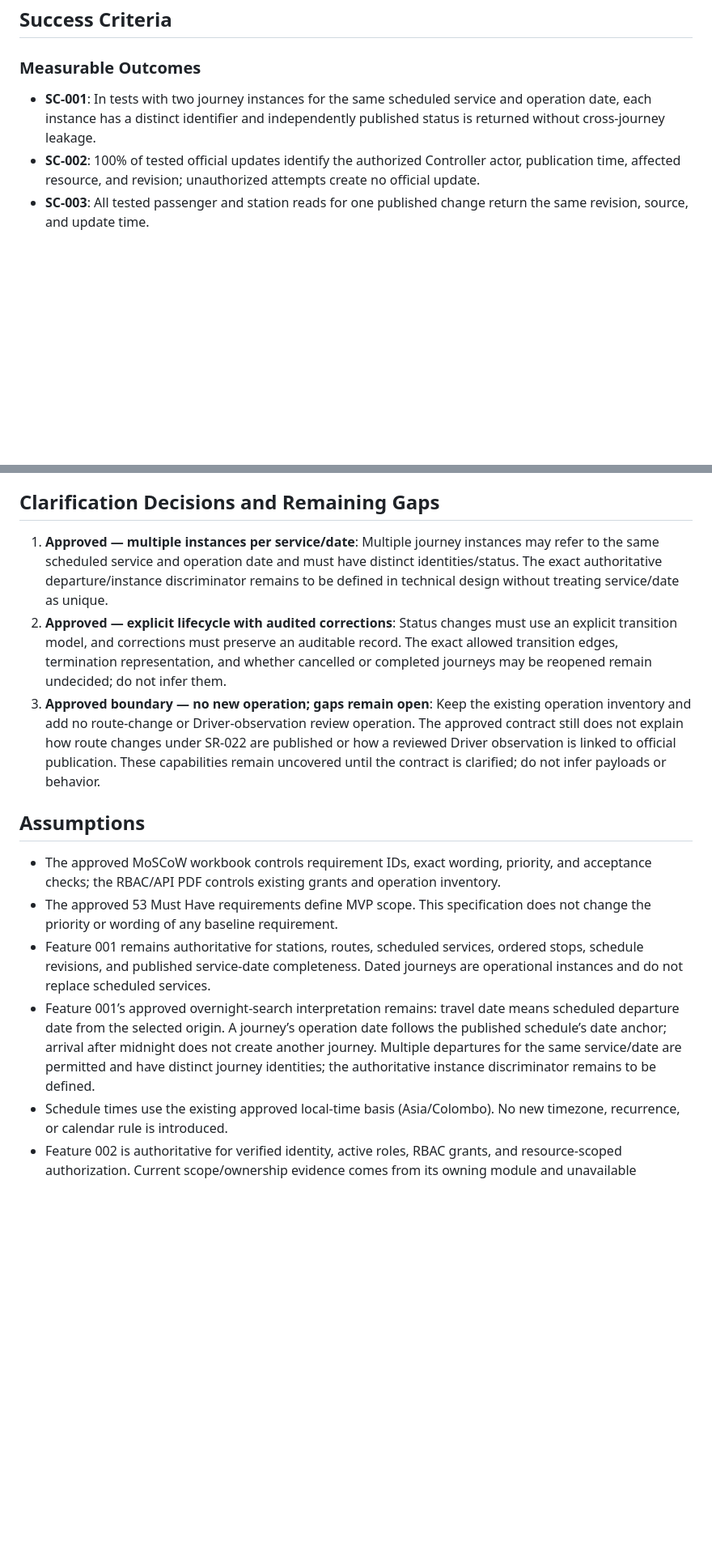
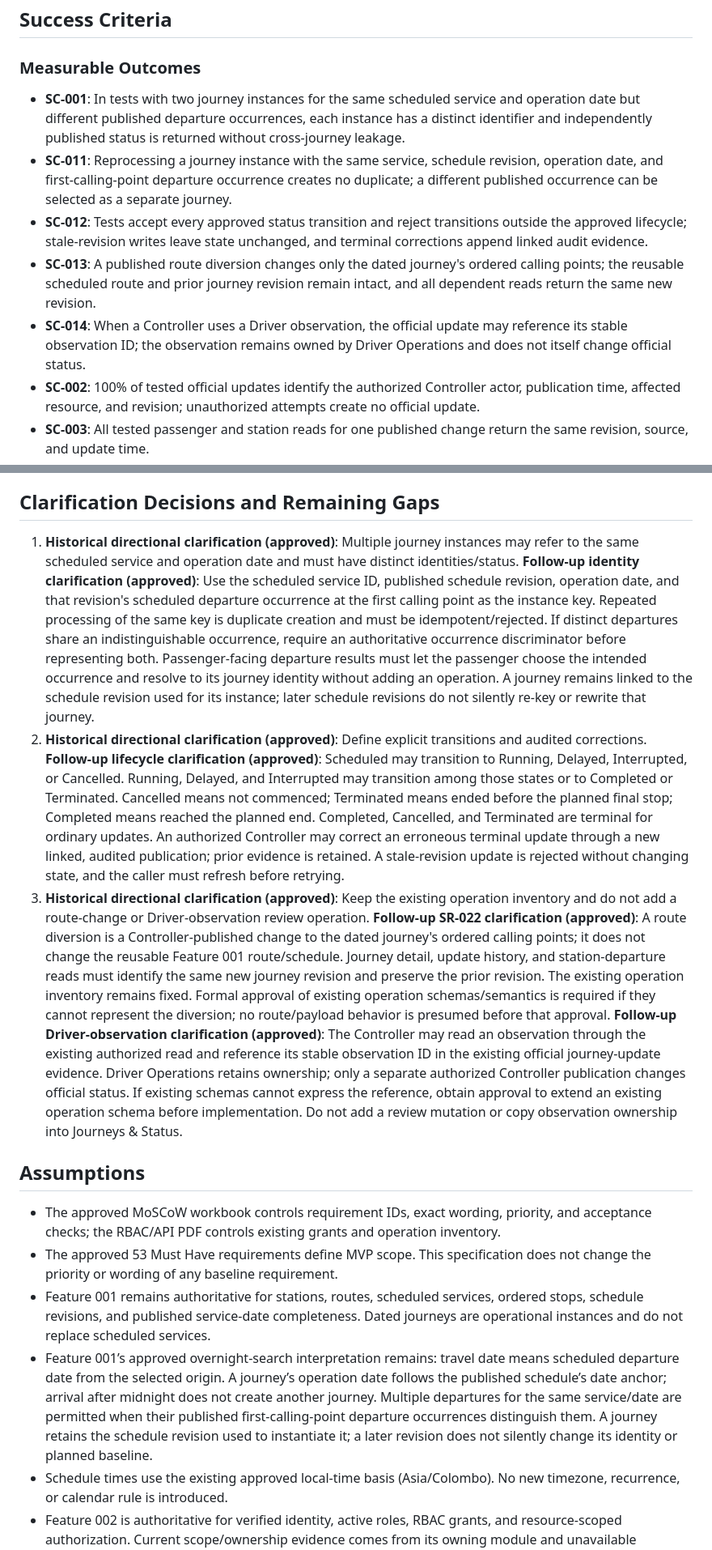
Before and after one commit to Dinura-sanmith-asc/SmartRail-Monorepo, a Markdown page: specs/003-journeys-status/spec.md, 2 parts joined by grey strips. Shown at 81% size. Drawn GitHub-style; blank space fills up the shorter version.

Commit message:
Feature 003 Clarification

```diff
--- a/specs/003-journeys-status/spec.md
+++ b/specs/003-journeys-status/spec.md
@@ -182,7 +184,11 @@ The approved RBAC/API baseline permits Journeys & Status reads for journey detai
 
 ### Measurable Outcomes
 
-- **SC-001**: In tests with two journey instances for the same scheduled service and operation date, each instance has a distinct identifier and independently published status is returned without cross-journey leakage.
+- **SC-001**: In tests with two journey instances for the same scheduled service and operation date but different published departure occurrences, each instance has a distinct identifier and independently published status is returned without cross-journey leakage.
+- **SC-011**: Reprocessing a journey instance with the same service, schedule revision, operation date, and first-calling-point departure occurrence creates no duplicate; a different published occurrence can be selected as a separate journey.
+- **SC-012**: Tests accept every approved status transition and reject transitions outside the approved lifecycle; stale-revision writes leave state unchanged, and terminal corrections append linked audit evidence.
+- **SC-013**: A published route diversion changes only the dated journey's ordered calling points; the reusable scheduled route and prior journey revision remain intact, and all dependent reads return the same new revision.
+- **SC-014**: When a Controller uses a Driver observation, the official update may reference its stable observation ID; the observation remains owned by Driver Operations and does not itself change official status.
 - **SC-002**: 100% of tested official updates identify the authorized Controller actor, publication time, affected resource, and revision; unauthorized attempts create no official update.
 - **SC-003**: All tested passenger and station reads for one published change return the same revision, source, and update time.
 - **SC-004**: In all test cases without a supported ETA/position, the system returns explicit unavailable/unknown/last-known information and produces no guessed value.
@@ -195,16 +201,20 @@ The approved RBAC/API baseline permits Journeys & Status reads for journey detai
 
 ## Clarification Decisions and Remaining Gaps
 
-1. **Approved — multiple instances per service/date**: Multiple journey instances may refer to the same scheduled service and operation date and must have distinct identities/status. The exact authoritative departure/instance discriminator remains to be defined in technical design without treating service/date as unique.
-2. **Approved — explicit lifecycle with audited corrections**: Status changes must use an explicit transition model, and corrections must preserve an auditable record. The exact allowed transition edges, termination representation, and whether cancelled or completed journeys may be reopened remain undecided; do not infer them.
-3. **Approved boundary — no new operation; gaps remain open**: Keep the existing operation inventory and add no route-change or Driver-observation review operation. The approved contract still does not explain how route changes under SR-022 are published or how a reviewed Driver observation is linked to official publication. These capabilities remain uncovered until the contract is clarified; do not infer payloads or behavior.
+1. **Historical directional clarification (approved)**: Multiple journey instances may refer to the same scheduled service and operation date and must have distinct identities/status.
+   **Follow-up identity clarification (approved)**: Use the scheduled service ID, published schedule revision, operation date, and that revision's scheduled departure occurrence at the first calling point as the instance key. Repeated processing of the same key is duplicate creation and must be idempotent/rejected. If distinct departures share an indistinguishable occurrence, require an authoritative occurrence discriminator before representing both. Passenger-facing departure results must let the passenger choose the intended occurrence and resolve to its journey identity without adding an operation. A journey remains linked to the schedule revision used for its instance; later schedule revisions do not silently re-key or rewrite that journey.
+2. **Historical directional clarification (approved)**: Define explicit transitions and audited corrections.
+   **Follow-up lifecycle clarification (approved)**: Scheduled may transition to Running, Delayed, Interrupted, or Cancelled. Running, Delayed, and Interrupted may transition among those states or to Completed or Terminated. Cancelled means not commenced; Terminated means ended before the planned final stop; Completed means reached the planned end. Completed, Cancelled, and Terminated are terminal for ordinary updates. An authorized Controller may correct an erroneous terminal update through a new linked, audited publication; prior evidence is retained. A stale-revision update is rejected without changing state, and the caller must refresh before retrying.
+3. **Historical directional clarification (approved)**: Keep the existing operation inventory and do not add a route-change or Driver-observation review operation.
+   **Follow-up SR-022 clarification (approved)**: A route diversion is a Controller-published change to the dated journey's ordered calling points; it does not change the reusable Feature 001 route/schedule. Journey detail, update history, and station-departure reads must identify the same new journey revision and preserve the prior revision. The existing operation inventory remains fixed. Formal approval of existing operation schemas/semantics is required if they cannot represent the diversion; no route/payload behavior is presumed before that approval.
+   **Follow-up Driver-observation clarification (approved)**: The Controller may read an observation through the existing authorized read and reference its stable observation ID in the existing official journey-update evidence. Driver Operations retains ownership; only a separate authorized Controller publication changes official status. If existing schemas cannot express the reference, obtain approval to extend an existing operation schema before implementation. Do not add a review mutation or copy observation ownership into Journeys & Status.
 
 ## Assumptions
 
 - The approved MoSCoW workbook controls requirement IDs, exact wording, priority, and acceptance checks; the RBAC/API PDF controls existing grants and operation inventory.
 - The approved 53 Must Have requirements define MVP scope. This specification does not change the priority or wording of any baseline requirement.
 - Feature 001 remains authoritative for stations, routes, scheduled services, ordered stops, schedule revisions, and published service-date completeness. Dated journeys are operational instances and do not replace scheduled services.
-- Feature 001’s approved overnight-search interpretation remains: travel date means scheduled departure date from the selected origin. A journey’s operation date follows the published schedule’s date anchor; arrival after midnight does not create another journey. Multiple departures for the same service/date are permitted and have distinct journey identities; the authoritative instance discriminator remains to be defined.
+- Feature 001’s approved overnight-search interpretation remains: travel date means scheduled departure date from the selected origin. A journey’s operation date follows the published schedule’s date anchor; arrival after midnight does not create another journey. Multiple departures for the same service/date are permitted when their published first-calling-point departure occurrences distinguish them. A journey retains the schedule revision used to instantiate it; a later revision does not silently change its identity or planned baseline.
 - Schedule times use the existing approved local-time basis (Asia/Colombo). No new timezone, recurrence, or calendar rule is introduced.
 - Feature 002 is authoritative for verified identity, active roles, RBAC grants, and resource-scoped authorization. Current scope/ownership evidence comes from its owning module and unavailable evidence fails closed.
 - Controllers are the only approved role for official journey status, cancellation, platform, and operational timing changes. No separate communications-officer approval is added.
```
Also changed, not shown: other parts of specs/003-journeys-status/spec.md (+14 -12 lines), 1 other file.
